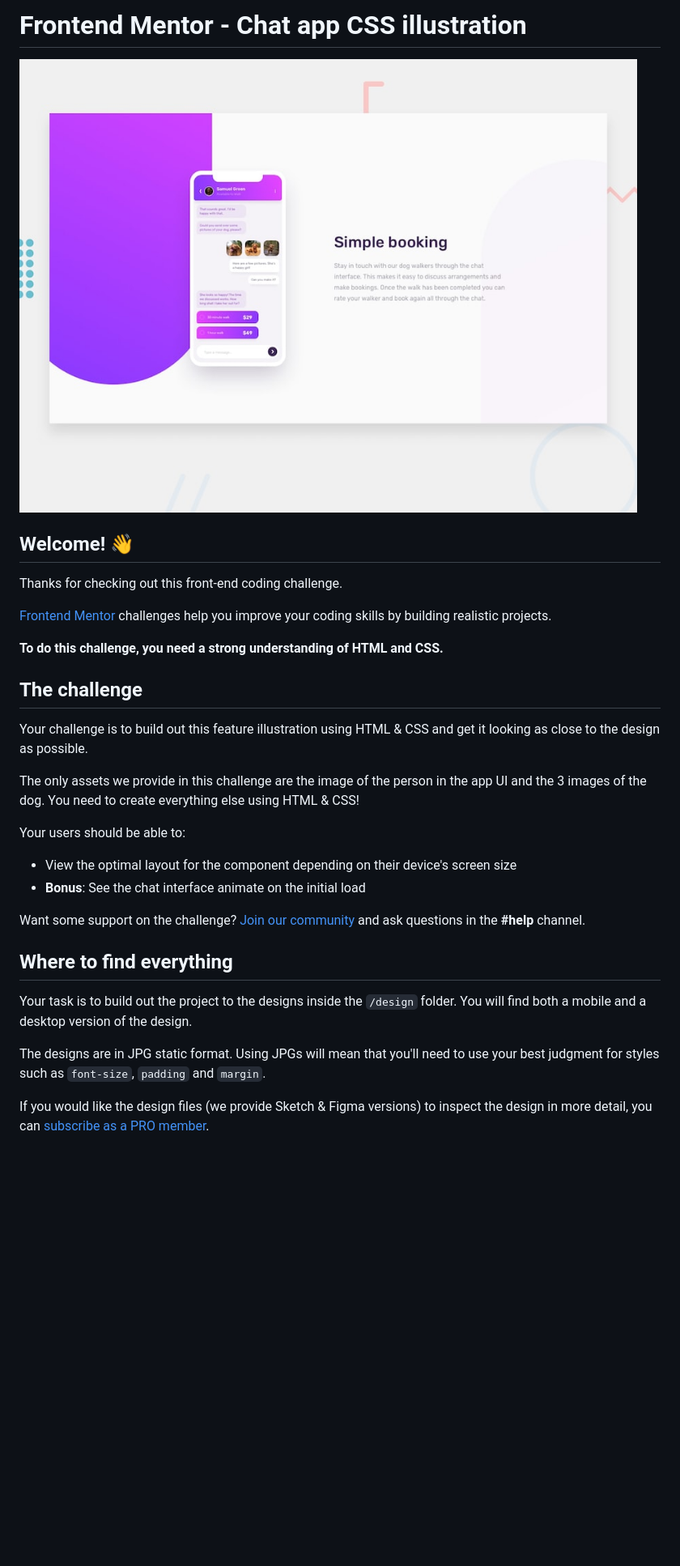
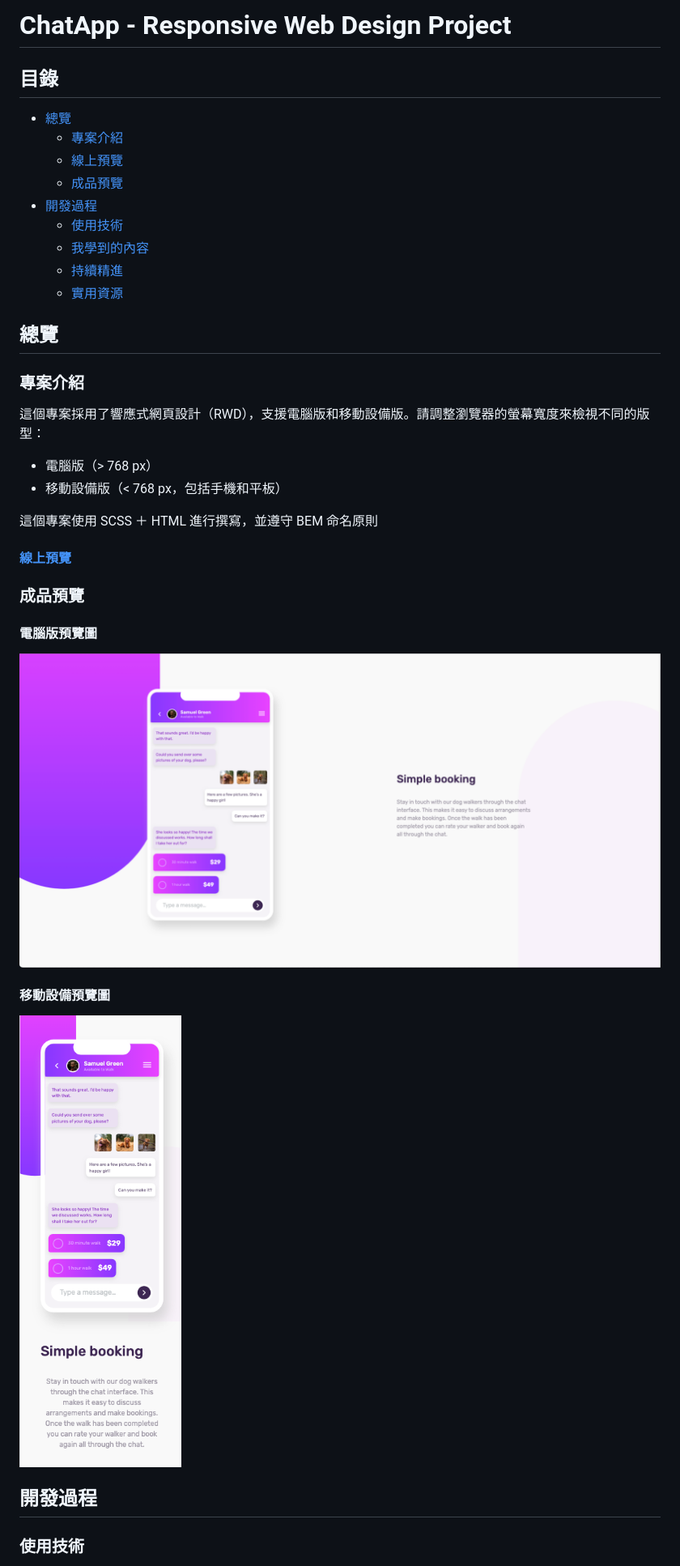
Before and after one commit to Jess99978/chat-app-css-illustration-master, a Markdown page: README.md, the part around the change printed below. Shown: that part at 81% size. Drawn GitHub-style; pictures changed too: images/preview-desktop.png (added), images/preview-mobile.png (added); blank space fills up the shorter version.

Commit message:
撰寫 README

```diff
--- a/README.md
+++ b/README.md
@@ -1,33 +1,41 @@
-# Frontend Mentor - Chat app CSS illustration
+# ChatApp - Responsive Web Design Project
 
-![Design preview for the Chat app CSS illustration coding challenge](./design/desktop-preview.jpg)
+## 目錄
 
-## Welcome! 👋
+- [總覽](#總覽)
+  - [專案介紹](#專案介紹)
+  - [線上預覽](#線上預覽)
+  - [成品預覽](#成品預覽)
+- [開發過程](#開發過程)
+  - [使用技術](#使用技術)
+  - [我學到的內容](#我學到的內容)
+  - [持續精進](#持續精進)
+  - [實用資源](#實用資源)
 
-Thanks for checking out this front-end coding challenge.
+## 總覽
 
-[Frontend Mentor](https://www.frontendmentor.io) challenges help you improve your coding skills by building realistic projects.
+### 專案介紹
 
-**To do this challenge, you need a strong understanding of HTML and CSS.**
+這個專案採用了響應式網頁設計（RWD），支援電腦版和移動設備版。請調整瀏覽器的螢幕寬度來檢視不同的版型：
 
-## The challenge
+- 電腦版（> 768 px）
+- 移動設備版（< 768 px，包括手機和平板）
 
-Your challenge is to build out this feature illustration using HTML & CSS and get it looking as close to the design as possible.
+這個專案使用 SCSS ＋ HTML 進行撰寫，並遵守 BEM 命名原則
 
-The only assets we provide in this challenge are the image of the person in the app UI and the 3 images of the dog. You need to create everything else using HTML & CSS!
+#### [線上預覽](https://jess99978.github.io/chat-app-css-illustration-master/)
 
-Your users should be able to:
+### 成品預覽
 
-- View the optimal layout for the component depending on their device's screen size
-- **Bonus**: See the chat interface animate on the initial load
+#### 電腦版預覽圖
 
-Want some support on the challenge? [Join our community](https://www.frontendmentor.io/community) and ask questions in the **#help** channel.
+![電腦版預覽圖](./images/preview-desktop.png "Desktop Preview")
 
-## Where to find everything
+#### 移動設備預覽圖
 
-Your task is to build out the project to the designs inside the `/design` folder. You will find both a mobile and a desktop version of the design.
+![移動設備預覽圖](./images/preview-mobile.png "Mobile Preview")
 
-The designs are in JPG static format. Using JPGs will mean that you'll need to use your best judgment for styles such as `font-size`, `padding` and `margin`.
+## 開發過程
 
-If you would like the design files (we provide Sketch & Figma versions) to inspect the design in more detail, you can [subscribe as a PRO member](https://www.frontendmentor.io/pro).
+### 使用技術
 
```
Also changed, not shown: other parts of README.md (+16 -53 lines).
